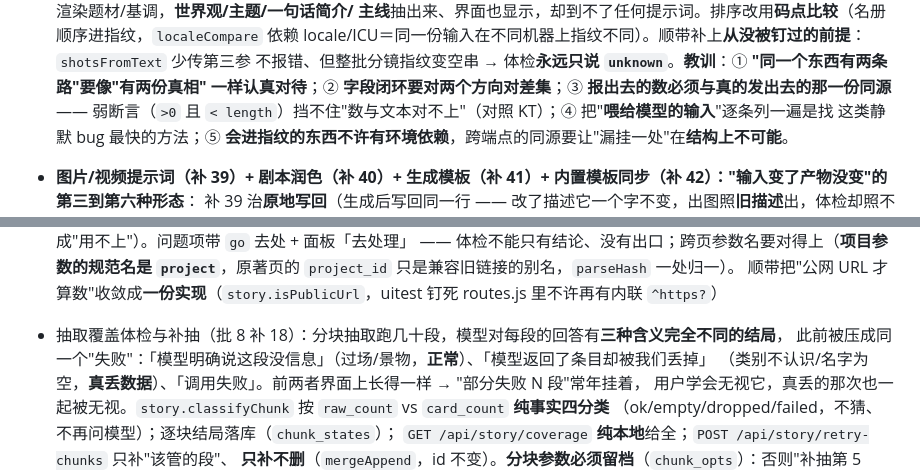
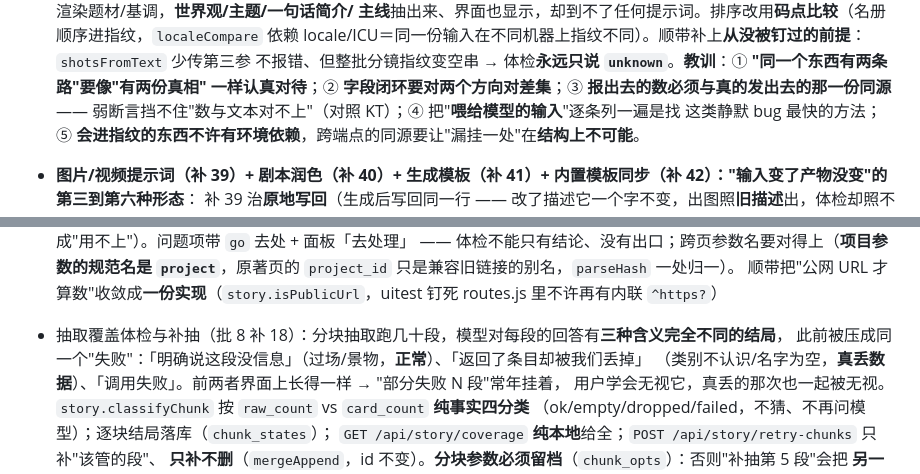
Before and after one commit to guyue55/agnes-manga-studio, a Markdown page: AGENTS.md, 2 parts joined by grey strips. GitHub-like rendering.

```diff
--- a/AGENTS.md
+++ b/AGENTS.md
@@ -180,7 +179,7 @@ Node.js ≥ 20.6 **原生模块实现、零 npm 依赖**；入口 `node server.j
   依赖 locale/ICU＝同一份输入在不同机器上指纹不同）。顺带补上**从没被钉过的前提**：`shotsFromText` 少传第三参
   不报错、但整批分镜指纹变空串 → 体检**永远只说 `unknown`**。**教训**：① **"同一个东西有两条路"要像"有两份真相"
   一样认真对待**；② **字段闭环要对两个方向对差集**；③ **报出去的数必须与真的发出去的那一份同源** ——
-  弱断言（`>0` 且 `< length`）挡不住"数与文本对不上"（对照 KT）；④ 把"**喂给模型的输入**"逐条列一遍是找
+  弱断言挡不住"数与文本对不上"（对照 KT）；④ 把"**喂给模型的输入**"逐条列一遍是找
   这类静默 bug 最快的方法；⑤ **会进指纹的东西不许有环境依赖**，跨端点的同源要让"漏挂一处"在**结构上不可能**。
 - **图片/视频提示词（补 39）+ 剧本润色（补 40）+ 生成模板（补 41）+ 内置模板同步（补 42）："输入变了产物没变"的第三到第六种形态**：
   补 39 治**原地写回**（生成后写回同一行 —— 改了描述它一个字不变，出图照**旧描述**出，体检却照不到它）；补 40 治**另存一条**（润色稿改了来源也一个字不变，却带着 `plan_digest` 报到 `ok`
@@ -300,7 +297,7 @@ Node.js ≥ 20.6 **原生模块实现、零 npm 依赖**；入口 `node server.j
   顺带把"公网 URL 才算数"收敛成**一份实现**（`story.isPublicUrl`，uitest 钉死 routes.js 里不许再有内联 `^https?`）
 
 - 抽取覆盖体检与补抽（批 8 补 18）：分块抽取跑几十段，模型对每段的回答有**三种含义完全不同的结局**，
-  此前被压成同一个"失败"：「模型明确说这段没信息」（过场/景物，**正常**）、「模型返回了条目却被我们丢掉」
+  此前被压成同一个"失败"：「明确说这段没信息」（过场/景物，**正常**）、「返回了条目却被我们丢掉」
   （类别不认识/名字为空，**真丢数据**）、「调用失败」。前两者界面上长得一样 → "部分失败 N 段"常年挂着，
   用户学会无视它，真丢的那次也一起被无视。`story.classifyChunk` 按 `raw_count` vs `card_count` **纯事实四分类**
   （ok/empty/dropped/failed，不猜、不再问模型）；逐块结局落库（`chunk_states`）；
```
Also changed, not shown: other parts of AGENTS.md (+28 -31 lines).
